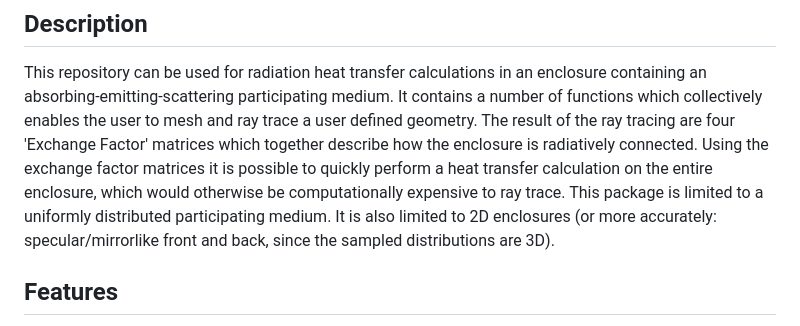
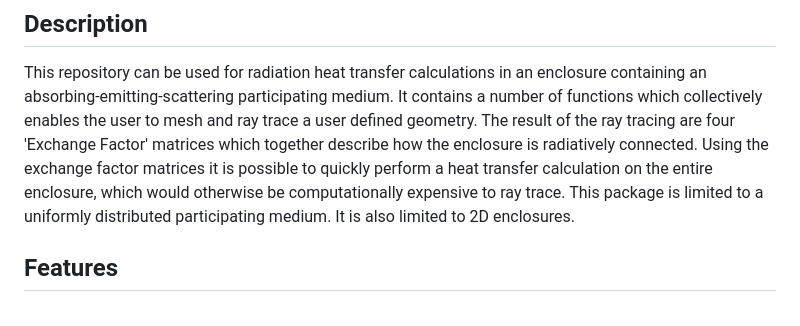
Before and after one commit to NikoBiele/RayTraceHeatTransfer.jl, a Markdown page: README.md, the part around the change. GitHub-like rendering.

```diff
--- a/README.md
+++ b/README.md
@@ -10,7 +10,7 @@ It contains a number of functions which collectively enables the user to mesh an
 The result of the ray tracing are four 'Exchange Factor' matrices which together describe how the enclosure is radiatively connected.
 Using the exchange factor matrices it is possible to quickly perform a heat transfer calculation on the entire enclosure, which would otherwise be computationally expensive to ray trace.
 This package is limited to a uniformly distributed participating medium.
-It is also limited to 2D enclosures (or more accurately: specular/mirrorlike front and back, since the sampled distributions are 3D).
+It is also limited to 2D enclosures.
 
 ## Features
 
```
